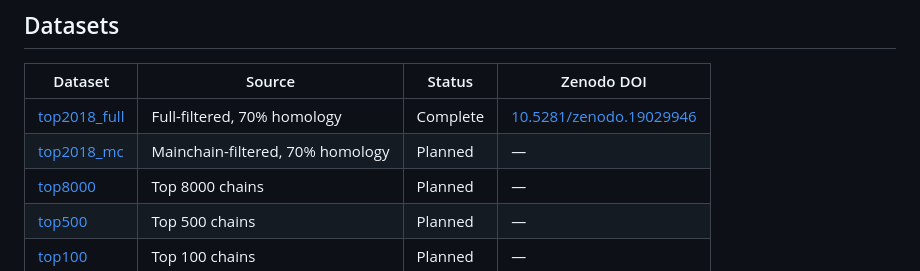
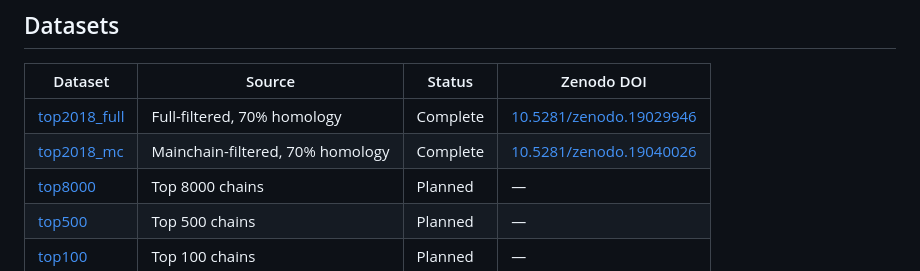
Before and after one commit to prisant/richardson-dataset-curation, a Markdown page: README.md, the part around the change. Rendered like a GitHub page.

Commit message:
docs: add Zenodo DOI for top2018 MC-filtered dataset
DOI: 10.5281/zenodo.19040026
Update datasets table to show top2018_mc as Complete.

Co-Authored-By: Claude Opus 4.6 (1M context) <noreply@anthropic.com>

```diff
--- a/README.md
+++ b/README.md
@@ -15,7 +15,7 @@ NQH sidechain flip corrections from Reduce.
 | Dataset | Source | Status | Zenodo DOI |
 |---------|--------|--------|------------|
 | [top2018_full](top2018_full/) | Full-filtered, 70% homology | Complete | [10.5281/zenodo.19029946](https://doi.org/10.5281/zenodo.19029946) |
-| [top2018_mc](top2018_mc/) | Mainchain-filtered, 70% homology | Planned | — |
+| [top2018_mc](top2018_mc/) | Mainchain-filtered, 70% homology | Complete | [10.5281/zenodo.19040026](https://doi.org/10.5281/zenodo.19040026) |
 | [top8000](top8000/) | Top 8000 chains | Planned | — |
 | [top500](top500/) | Top 500 chains | Planned | — |
 | [top100](top100/) | Top 100 chains | Planned | — |
```
Also changed, not shown: top2018_mc/README.md (+2 -0 lines).
